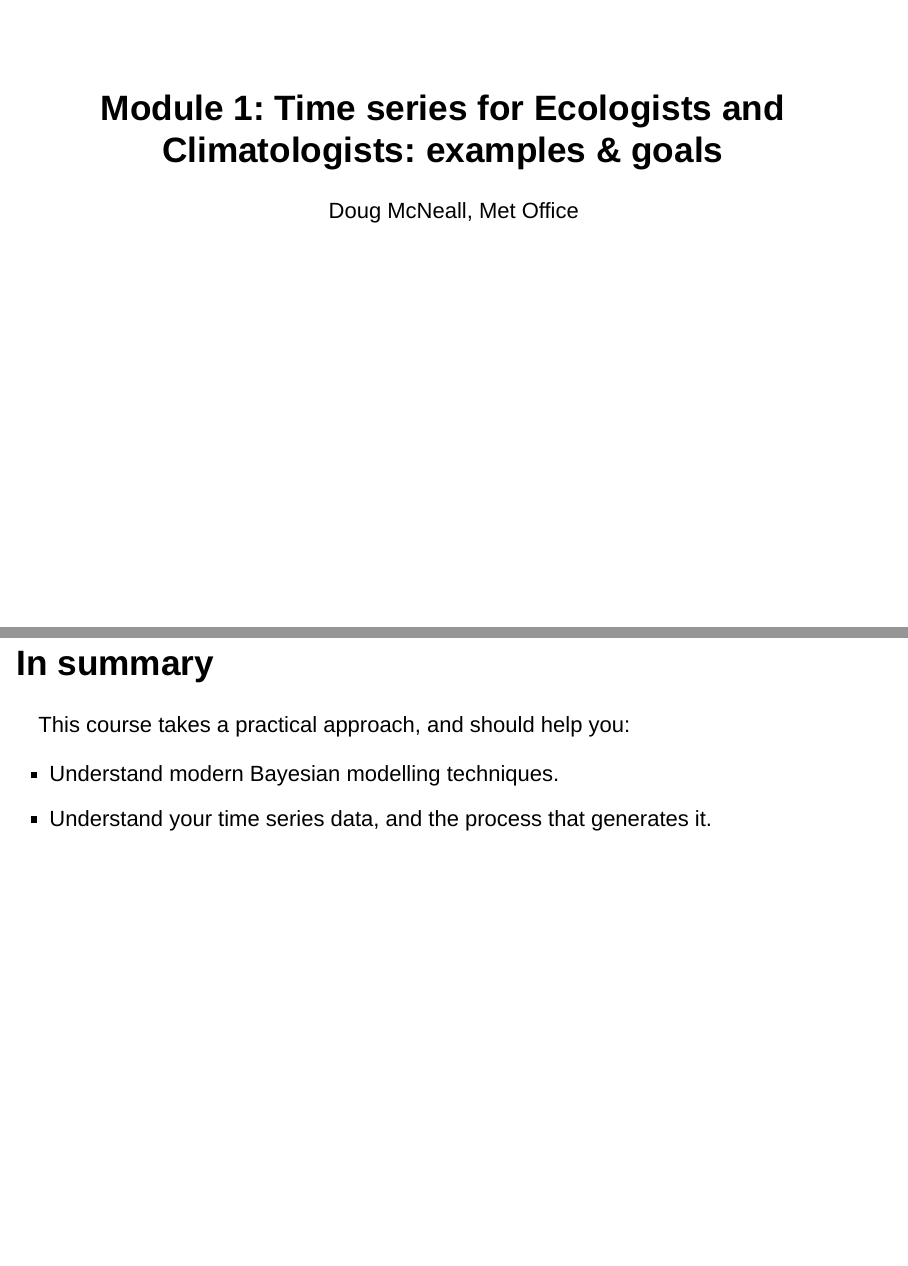
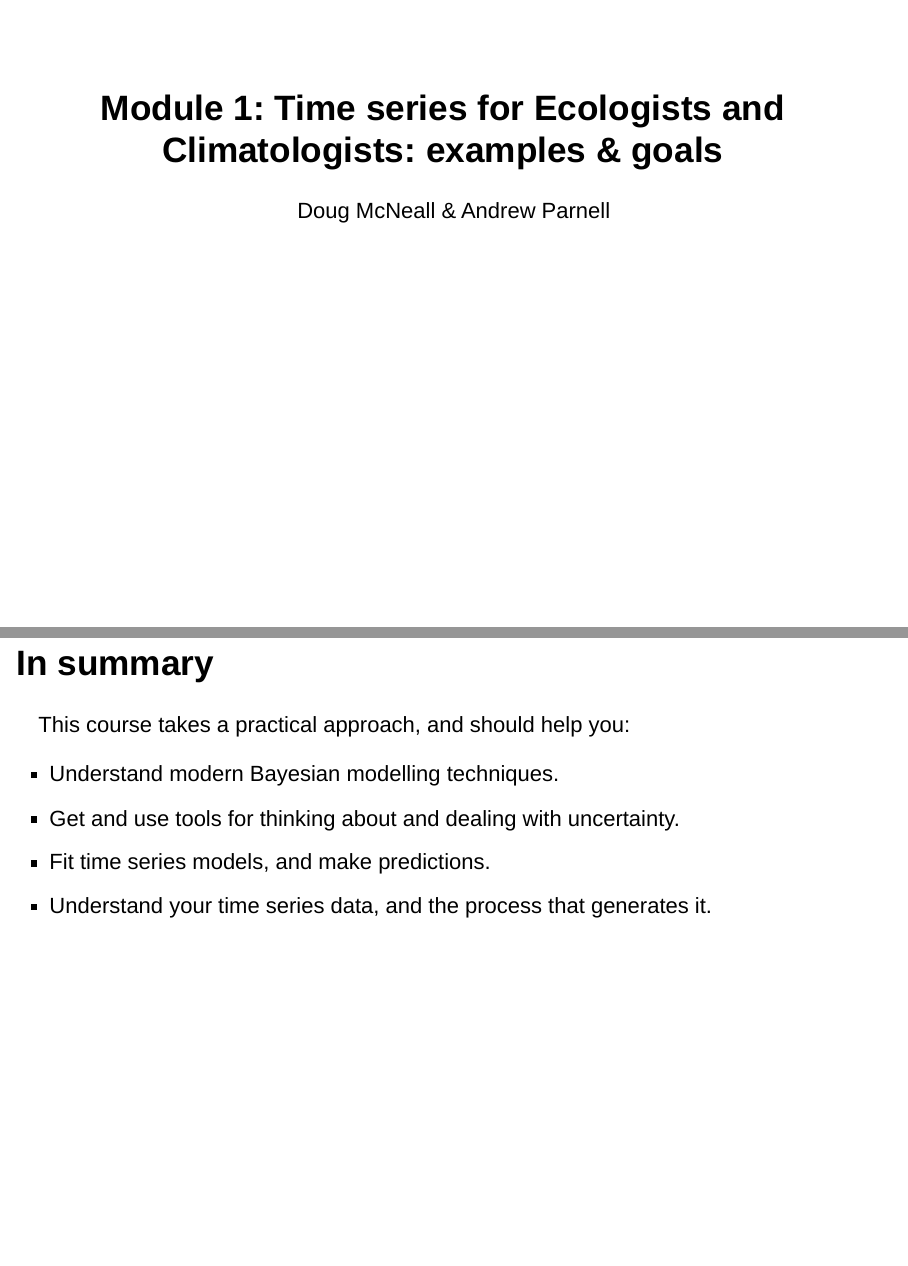
Before and after one commit to andrewcparnell/tsme_course, an R Markdown document (slides/mod_1_examples_goals/module_1_examples_goals.Rmd): pages 1 and 39 of 39, joined at a grey line. Rendered offline with R 4.5, knitr and Pandoc, with nearby package versions; drawn as Slidy slides in place of the format the file asks for.

Commit message:
Small lecture changes

```diff
--- a/slides/mod_1_examples_goals/module_1_examples_goals.Rmd
+++ b/slides/mod_1_examples_goals/module_1_examples_goals.Rmd
@@ -1,6 +1,6 @@
 ---
 title: 'Module 1: Time series for Ecologists and Climatologists: examples & goals'
-author: "Doug McNeall, Met Office"
+author: "Doug McNeall & Andrew Parnell"
 output:
   ioslides_presentation:
     transition: slower
@@ -208,4 +208,6 @@ http://andrewgelman.com/2012/01/28/the-last-word-on-the-canadian-lynx-series/
 This course takes a practical approach, and should help you:
 
 - Understand modern Bayesian modelling techniques.
+- Get and use tools for thinking about and dealing with uncertainty.
+- Fit time series models, and make predictions.
 - Understand your time series data, and the process that generates it.
```
Also changed, not shown: slides/mod_8_gaussian_processes/mod_8_gaussian_processes.Rmd (+0 -1 lines), slides/mod_8_gaussian_processes/mod_8_gaussian_processes.html, 1 other file.
